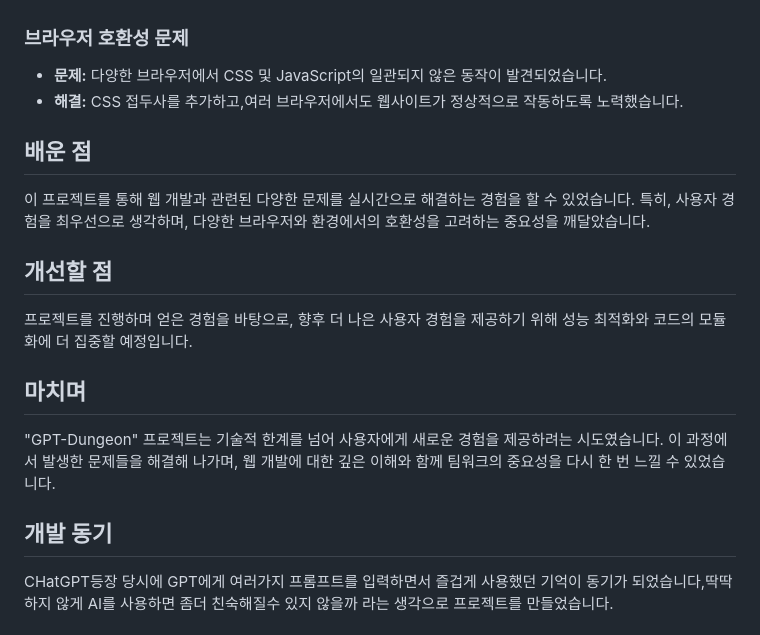
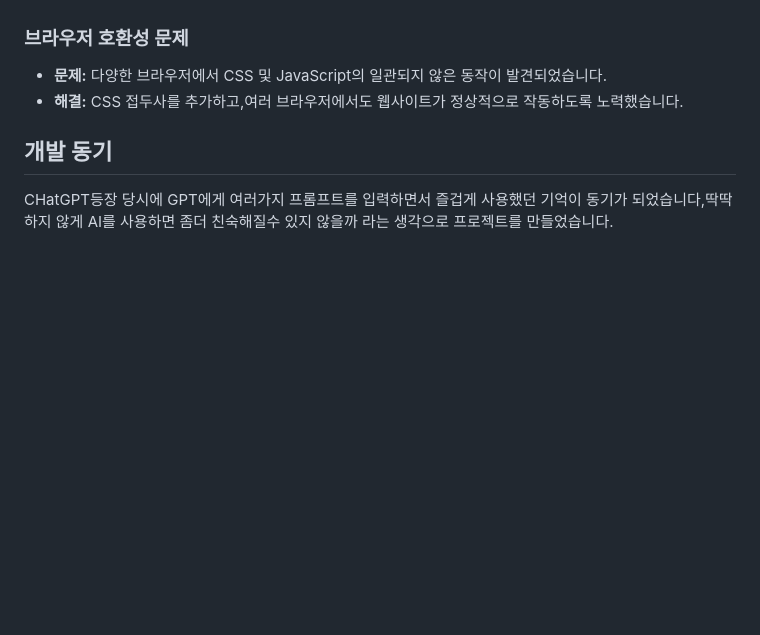
Before and after one commit to rkawkclzls/Gpt-Dungeon-final, a Markdown page: README.md, the part around the change. Drawn GitHub-style; blank space fills up the shorter version.

```diff
--- a/README.md
+++ b/README.md
@@ -101,19 +101,6 @@ graph TD
 - **문제:** 다양한 브라우저에서 CSS 및 JavaScript의 일관되지 않은 동작이 발견되었습니다.
 - **해결:** CSS 접두사를 추가하고,여러 브라우저에서도 웹사이트가 정상적으로 작동하도록 노력했습니다.
 
-## 배운 점
-
-이 프로젝트를 통해 웹 개발과 관련된 다양한 문제를 실시간으로 해결하는 경험을 할 수 있었습니다. 특히, 사용자 경험을 최우선으로 생각하며, 다양한 브라우저와 환경에서의 호환성을 고려하는 중요성을 깨달았습니다.
-
-## 개선할 점
-
-프로젝트를 진행하며 얻은 경험을 바탕으로, 향후 더 나은 사용자 경험을 제공하기 위해 성능 최적화와 코드의 모듈화에 더 집중할 예정입니다.
-
-## 마치며
-
-"GPT-Dungeon" 프로젝트는 기술적 한계를 넘어 사용자에게 새로운 경험을 제공하려는 시도였습니다. 이 과정에서 발생한 문제들을 해결해 나가며, 웹 개발에 대한 깊은 이해와 함께 팀워크의 중요성을 다시 한 번 느낄 수 있었습니다.
-
-
 ## 개발 동기
 
 CHatGPT등장 당시에 GPT에게 여러가지 프롬프트를 입력하면서 즐겁게 사용했던 기억이 동기가 되었습니다,딱딱하지 않게 AI를 사용하면 좀더 친숙해질수 있지 않을까 라는 생각으로 프로젝트를 만들었습니다.
```
